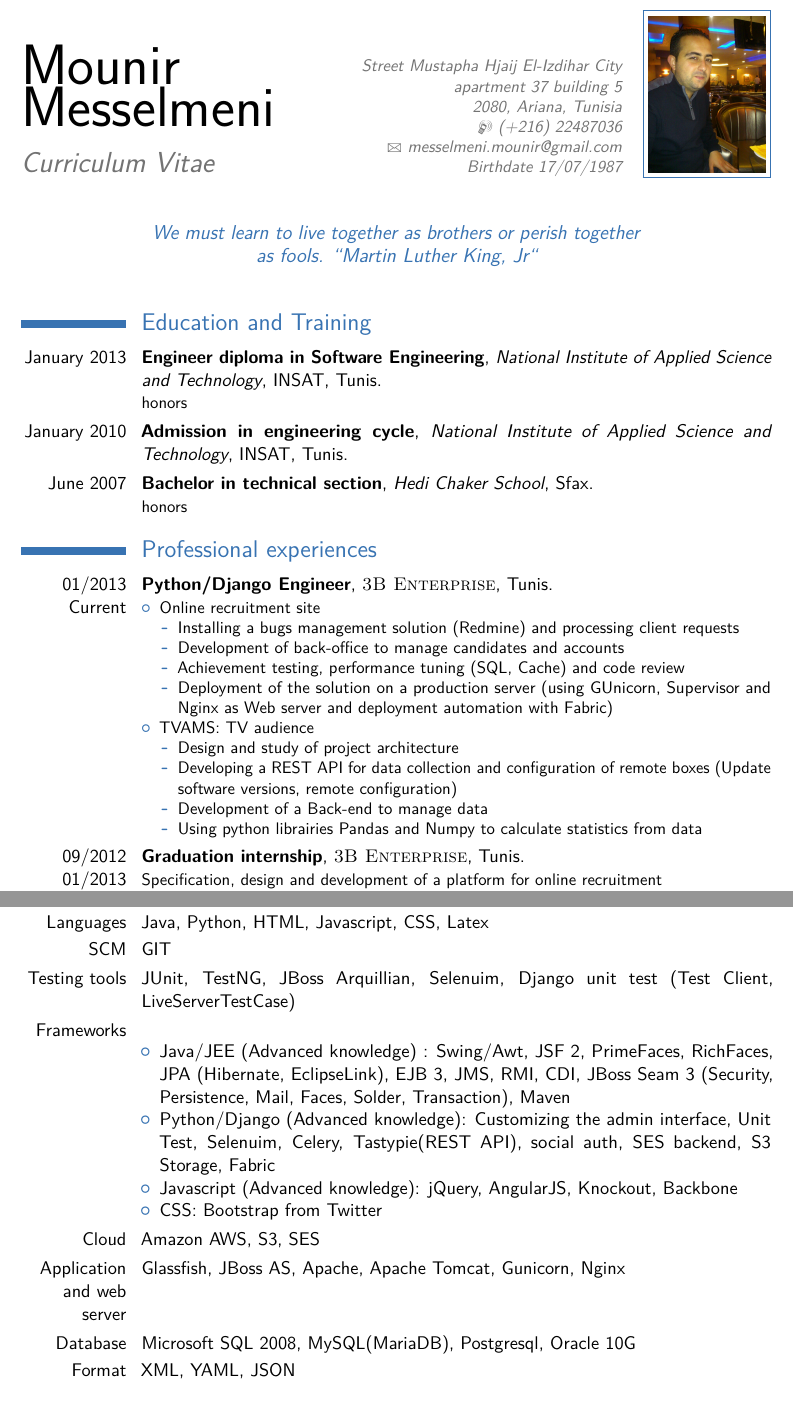
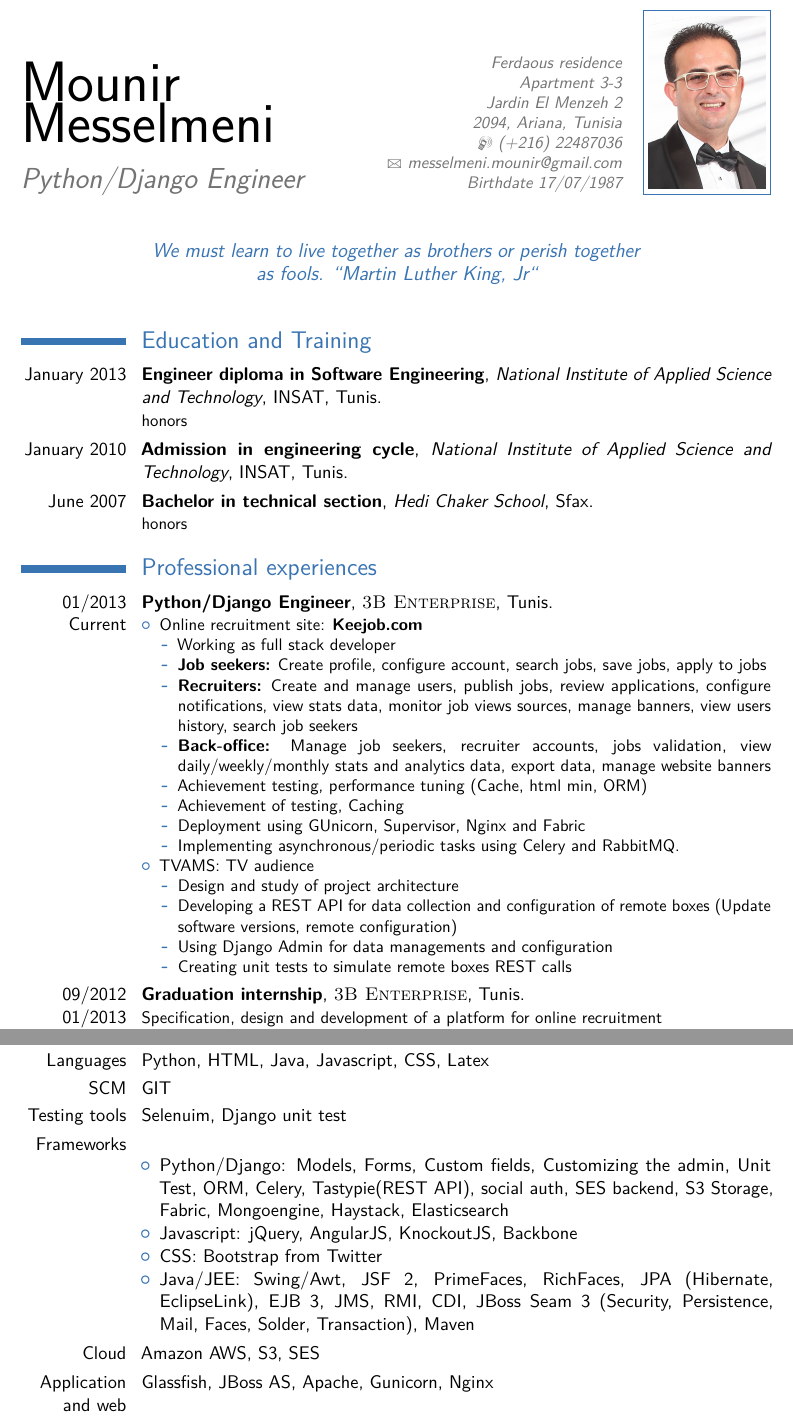
Before and after one commit to MounirMesselmeni/my_cv, a LaTeX CV (cv_mounir_en.tex): two parts of pages 1 and 2 of 2, joined at a grey line, cut at the place of the change. Compiled offline with pdfLaTeX.

Commit message:
Updating CV

```diff
--- a/cv_mounir_en.tex
+++ b/cv_mounir_en.tex
@@ -19,16 +19,16 @@
 \familyname{Messelmeni} % Your last name
 
 % All information in this block is optional, comment out any lines you don't need
-\title{Curriculum Vitae}
-\address{Street Mustapha Hjaij El-Izdihar City \\ apartment 37 building
-5\\}{2080, Ariana, Tunisia}
+\title{Python/Django Engineer}
+\address{Ferdaous residence \\Apartment 3-3
+\\Jardin El Menzeh 2 \\}{2094, Ariana, Tunisia}
 \mobile{(+216) 22487036}
 %\phone{(000) 111 1112}
 %\fax{(000) 111 1113}
 \email{messelmeni.mounir@gmail.com}
 %\homepage{staff.org.edu/~jsmith}{staff.org.edu/$\sim$jsmith} % The first argument is the url for the clickable link, the second argument is the url displayed in the template - this allows special characters to be displayed such as the tilde in this example
 \extrainfo{Birthdate 17/07/1987}
-\photo[70pt][0.4pt]{pictures/picture} % The first bracket is the picture height, the second is the thickness of the frame around the picture (0pt for no frame)
+\photo[70pt][0.4pt]{pictures/IMG_5470} % The first bracket is the picture height, the second is the thickness of the frame around the picture (0pt for no frame)
 \quote{We must learn to live together as brothers or perish together as fools.
 “Martin Luther King, Jr“}
 
@@ -62,21 +62,30 @@
 
 \cventry{01/2013 Current}{Python/Django Engineer}{\textsc{3B Enterprise}}{Tunis}{}{
 	\begin{itemize}
-	  \item Online recruitment site
+	  \item Online recruitment site:
+	  \href{https://www.keejob.com}{\textbf{Keejob.com}}
 	  		\begin{itemize}
-	  		  \item Installing a bugs management solution (Redmine) and processing client requests
-			  \item Development of back-office to manage candidates and accounts
-		      \item Achievement testing, performance tuning (SQL, Cache) and code review
-  		      \item Deployment of the solution on a production server (using
-  		      GUnicorn, Supervisor and Nginx as Web server and deployment automation
-  		      with Fabric)
+	  		  \item Working as full stack developer
+	  		  \item \textbf{Job seekers:} Create profile, configure account, search
+			  jobs, save jobs, apply to jobs
+			  \item \textbf{Recruiters:} Create and manage users, publish jobs, review
+			  applications, configure notifications, view stats data, monitor job views sources, manage banners, view users history,
+			  search job seekers
+			  \item \textbf{Back-office:} Manage job seekers, recruiter accounts,
+			  jobs validation, view daily/weekly/monthly stats and analytics data,
+			  export data, manage website banners
+			  \item Achievement testing, performance tuning (Cache, html min, ORM)
+		      \item Achievement of testing, Caching
+  		      \item Deployment using GUnicorn, Supervisor, Nginx and Fabric
+  		      \item Implementing asynchronous/periodic tasks using Celery and
+  		      RabbitMQ.
 			\end{itemize}
 	  \item TVAMS: TV audience
 	  		\begin{itemize}
 	  		  \item Design and study of project architecture
 	  		  \item Developing a REST API for data collection and configuration of remote boxes (Update software versions, remote configuration)
-			  \item Development of a Back-end to manage data
-			  \item Using python librairies Pandas and Numpy to calculate statistics from data
+			  \item Using Django Admin for data managements and configuration
+			  \item Creating unit tests to simulate remote boxes REST calls
 			 \end{itemize}
 	\end{itemize}
 }
@@ -128,26 +137,26 @@ Glassfish, JSF 2, PrettyFaces, JPA/Hibernate, Primefaces et GIT
 
 \section{Skills}
 
-\cvitem{IDE}{Eclipse, NetBeans, Microsoft Visual Studio 2010, Sublime Text 2}
-\cvitem{Languages}{Java, Python, HTML, Javascript, CSS, Latex}
+\cvitem{IDE}{Sublime Text, Atom, Eclipse, NetBeans, Microsoft Visual Studio
+2010}
+\cvitem{Languages}{Python, HTML, Java, Javascript, CSS, Latex}
 \cvitem{SCM}{GIT}
-\cvitem{Testing tools}{JUnit, TestNG, JBoss Arquillian, Selenuim, Django unit test (Test Client, LiveServerTestCase)}
+\cvitem{Testing tools}{Selenuim, Django unit test}
 \cvitem{Frameworks}{
 \begin{itemize}
-  \item Java/JEE (Advanced knowledge) : Swing/Awt, JSF 2, PrimeFaces,
-  RichFaces, JPA (Hibernate, EclipseLink), EJB 3, JMS, RMI, CDI, JBoss Seam 3 (Security, Persistence, Mail, Faces, Solder, Transaction), Maven
-  \item Python/Django (Advanced knowledge): Customizing the admin interface, Unit Test, Selenuim,
-  Celery, Tastypie(REST API), social auth, SES backend, S3 Storage, Fabric
-  \item Javascript (Advanced knowledge): jQuery, AngularJS, Knockout, Backbone
+  \item Python/Django: Models, Forms, Custom fields,
+  Customizing the admin, Unit Test, ORM, Celery, Tastypie(REST API), social
+  auth, SES backend, S3 Storage, Fabric, Mongoengine, Haystack, Elasticsearch
+  \item Javascript: jQuery, AngularJS, KnockoutJS, Backbone
   \item CSS: Bootstrap from Twitter
+  \item Java/JEE: Swing/Awt, JSF 2, PrimeFaces, RichFaces,
+  JPA (Hibernate, EclipseLink), EJB 3, JMS, RMI, CDI, JBoss Seam 3 (Security, Persistence, Mail, Faces, Solder, Transaction), Maven
 \end{itemize}
 }
 \cvitem{Cloud}{Amazon AWS, S3, SES}
-\cvitem{Application and web server}{Glassfish, JBoss AS, Apache, Apache Tomcat,
-Gunicorn, Nginx}
-%\cvitem{OS}{Windows (XP, Seven), Linux Fedora (Installation, network, users and services administration)}
-\cvitem{Database}{Microsoft SQL 2008, MySQL(MariaDB), Postgresql, Oracle 10G}
-\cvitem{Format}{XML, YAML, JSON}
+\cvitem{Application and web server}{Glassfish, JBoss AS, Apache, Gunicorn, Nginx}
+\cvitem{OS}{Fedora for dev, CentOS and Debian for production servers}
+\cvitem{Database}{MySQL(MariaDB), Postgresql, Mongodb, Elasticsearch, Memcached}
 
 %----------------------------------------------------------------------------------------
 %	COMMUNICATION SKILLS SECTION
```
Also changed, not shown: pictures/IMG_5470.JPG (added), cv_mounir_en.tex (10 more changed lines).
